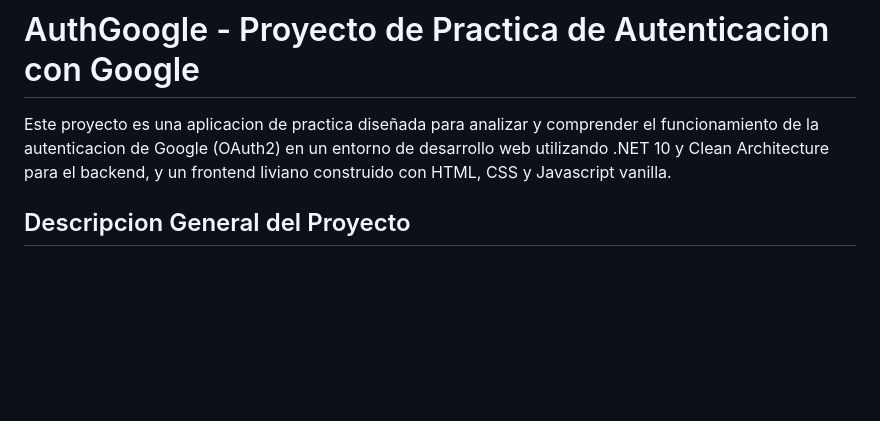
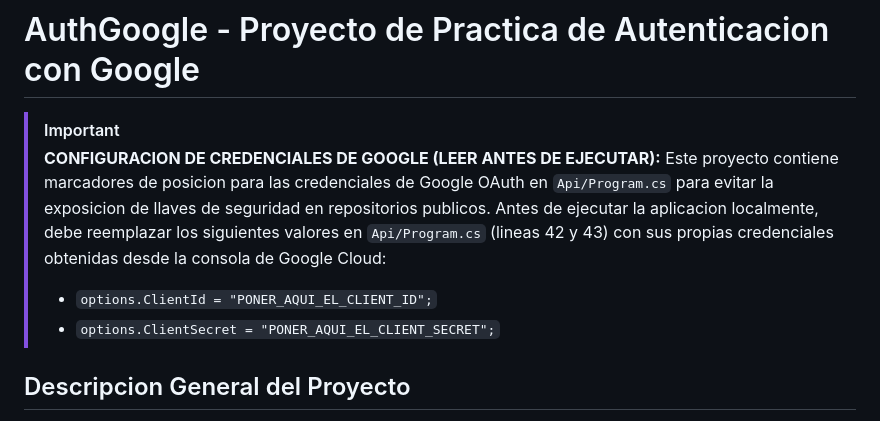
Before and after one commit to spostre/AuthGoogleTest, a Markdown page: README.md, the part around the change. Drawn GitHub-style; blank space fills up the shorter version.

Commit message:
Docs: Add Google Credentials configuration instructions to top of README.md

```diff
--- a/README.md
+++ b/README.md
@@ -1,6 +1,11 @@
 # AuthGoogle - Proyecto de Practica de Autenticacion con Google
 
-Este proyecto es una aplicacion de practica diseñada para analizar y comprender el funcionamiento de la autenticacion de Google (OAuth2) en un entorno de desarrollo web utilizando .NET 10 y Clean Architecture para el backend, y un frontend liviano construido con HTML, CSS y Javascript vanilla.
+> [!IMPORTANT]
+> **CONFIGURACION DE CREDENCIALES DE GOOGLE (LEER ANTES DE EJECUTAR):**
+> Este proyecto contiene marcadores de posicion para las credenciales de Google OAuth en `Api/Program.cs` para evitar la exposicion de llaves de seguridad en repositorios publicos.
+> Antes de ejecutar la aplicacion localmente, debe reemplazar los siguientes valores en `Api/Program.cs` (lineas 42 y 43) con sus propias credenciales obtenidas desde la consola de Google Cloud:
+> - `options.ClientId = "PONER_AQUI_EL_CLIENT_ID";`
+> - `options.ClientSecret = "PONER_AQUI_EL_CLIENT_SECRET";`
 
 ## Descripcion General del Proyecto
 
```
